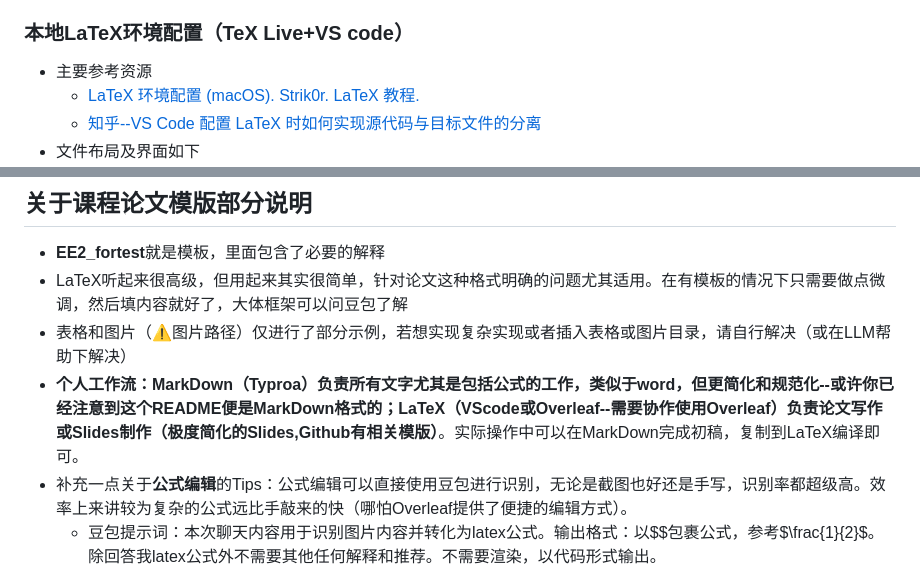
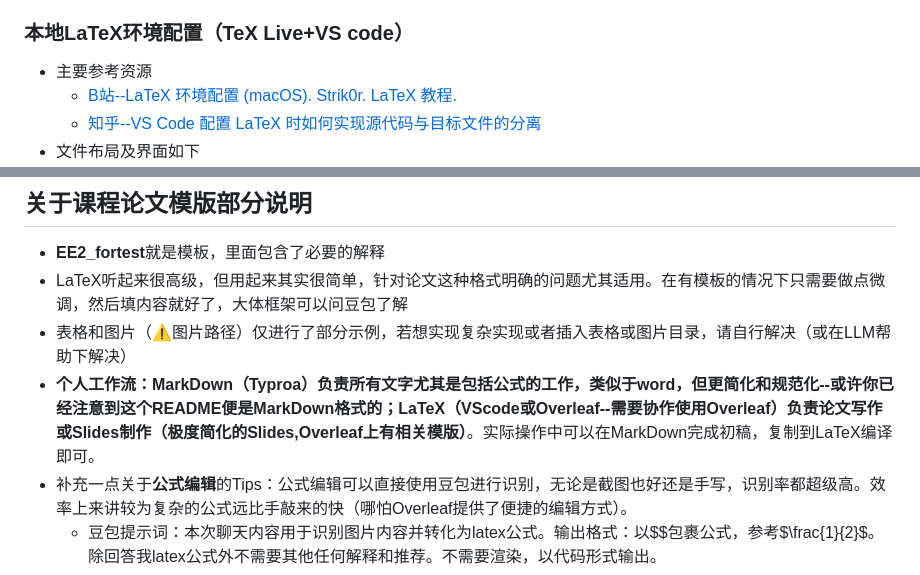
Before and after one commit to yxl-hub/JGS-Thesis, a Markdown page: README.md, 2 parts joined by grey strips. Rendered like a GitHub page.

Commit message:
Update README.md
Signed-off-by: yxl-hub <82349046+yxl-hub@users.noreply.github.com>

```diff
--- a/README.md
+++ b/README.md
@@ -5,7 +5,7 @@
 
 ### 本地LaTeX环境配置（TeX Live+VS code）
 - 主要参考资源
-  - [LaTeX 环境配置 (macOS). Strik0r. LaTeX 教程.](https://www.bilibili.com/video/BV1xCNfejEMv?vd_source=03933c815d0479ac0dc2b0f082cd8fb8)
+  - [B站--LaTeX 环境配置 (macOS). Strik0r. LaTeX 教程.](https://www.bilibili.com/video/BV1xCNfejEMv?vd_source=03933c815d0479ac0dc2b0f082cd8fb8)
   - [知乎--VS Code 配置 LaTeX 时如何实现源代码与目标文件的分离](https://zhuanlan.zhihu.com/p/24397052814)
 - 文件布局及界面如下
   ![文件布局](./pic4readme/layout.png)
@@ -37,7 +37,7 @@
 - **EE2_fortest**就是模板，里面包含了必要的解释
 - LaTeX听起来很高级，但用起来其实很简单，针对论文这种格式明确的问题尤其适用。在有模板的情况下只需要做点微调，然后填内容就好了，大体框架可以问豆包了解
 - 表格和图片（⚠️图片路径）仅进行了部分示例，若想实现复杂实现或者插入表格或图片目录，请自行解决（或在LLM帮助下解决）
-- **个人工作流：MarkDown（Typroa）负责所有文字尤其是包括公式的工作，类似于word，但更简化和规范化--或许你已经注意到这个README便是MarkDown格式的；LaTeX（VScode或Overleaf--需要协作使用Overleaf）负责论文写作或Slides制作（极度简化的Slides,Github有相关模版）**。实际操作中可以在MarkDown完成初稿，复制到LaTeX编译即可。
+- **个人工作流：MarkDown（Typroa）负责所有文字尤其是包括公式的工作，类似于word，但更简化和规范化--或许你已经注意到这个README便是MarkDown格式的；LaTeX（VScode或Overleaf--需要协作使用Overleaf）负责论文写作或Slides制作（极度简化的Slides,Overleaf上有相关模版）**。实际操作中可以在MarkDown完成初稿，复制到LaTeX编译即可。
 - 补充一点关于**公式编辑**的Tips：公式编辑可以直接使用豆包进行识别，无论是截图也好还是手写，识别率都超级高。效率上来讲较为复杂的公式远比手敲来的快（哪怕Overleaf提供了便捷的编辑方式）。
   - 豆包提示词：本次聊天内容用于识别图片内容并转化为latex公式。输出格式：以$$包裹公式，参考$\frac{1}{2}$。除回答我latex公式外不需要其他任何解释和推荐。不需要渲染，以代码形式输出。
 # 硕士论文
```
